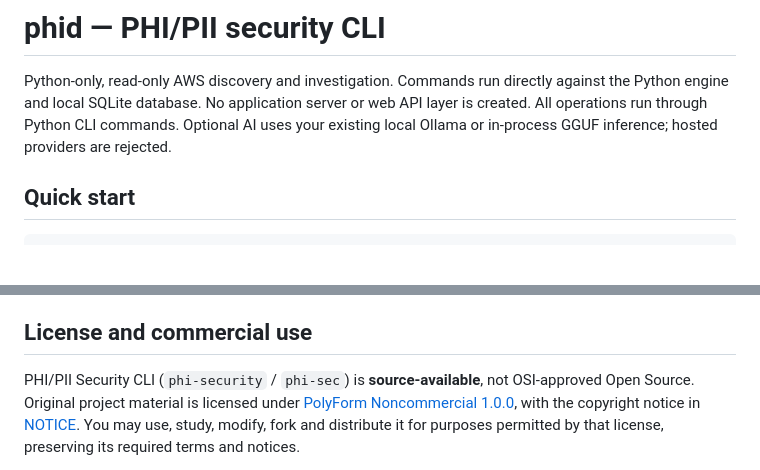
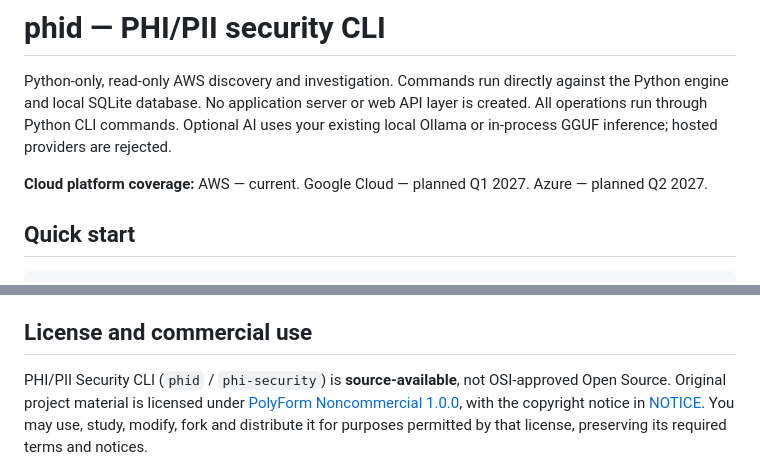
Before and after one commit to hanov/phid, a Markdown page: README.md, 2 parts joined by grey strips. Drawn GitHub-style; blank space fills up the shorter version.

```diff
--- a/README.md
+++ b/README.md
@@ -7,6 +7,8 @@
 # phid — PHI/PII security CLI
 
 Python-only, read-only AWS discovery and investigation. Commands run directly against the Python engine and local SQLite database. No application server or web API layer is created. All operations run through Python CLI commands. Optional AI uses your existing local Ollama or in-process GGUF inference; hosted providers are rejected.
+
+**Cloud platform coverage:** AWS — current. Google Cloud — planned Q1 2027. Azure — planned Q2 2027.
 
 ## Quick start
 
@@ -243,7 +245,7 @@ Historical planning documents may describe the earlier implementation. Active re
 
 ## License and commercial use
 
-PHI/PII Security CLI (`phi-security` / `phi-sec`) is **source-available**, not
+PHI/PII Security CLI (`phid` / `phi-security`) is **source-available**, not
 OSI-approved Open Source. Original project material is licensed under
 [PolyForm Noncommercial 1.0.0](LICENSE), with the copyright notice in [NOTICE](NOTICE).
 You may use, study, modify, fork and distribute it for purposes permitted by that
```
Also changed, not shown: other parts of README.md (+46 -46 lines).
